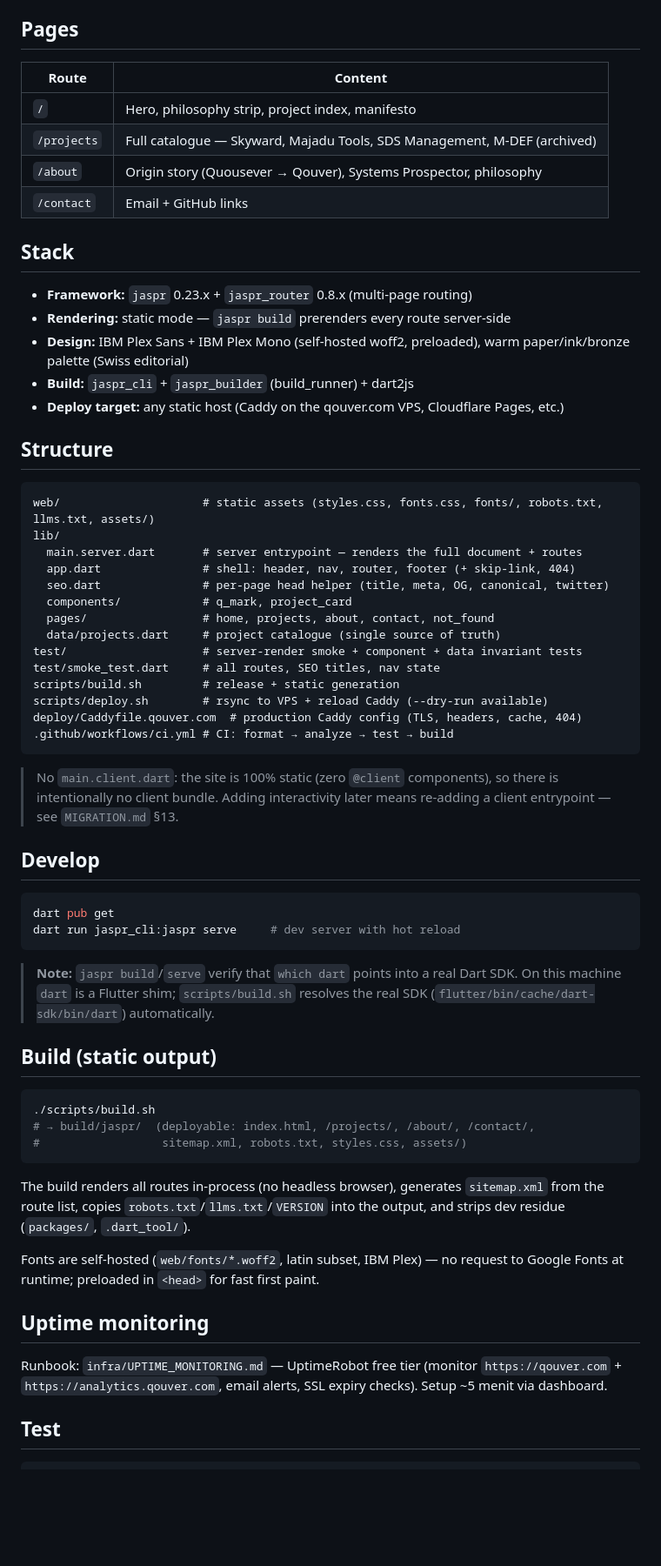
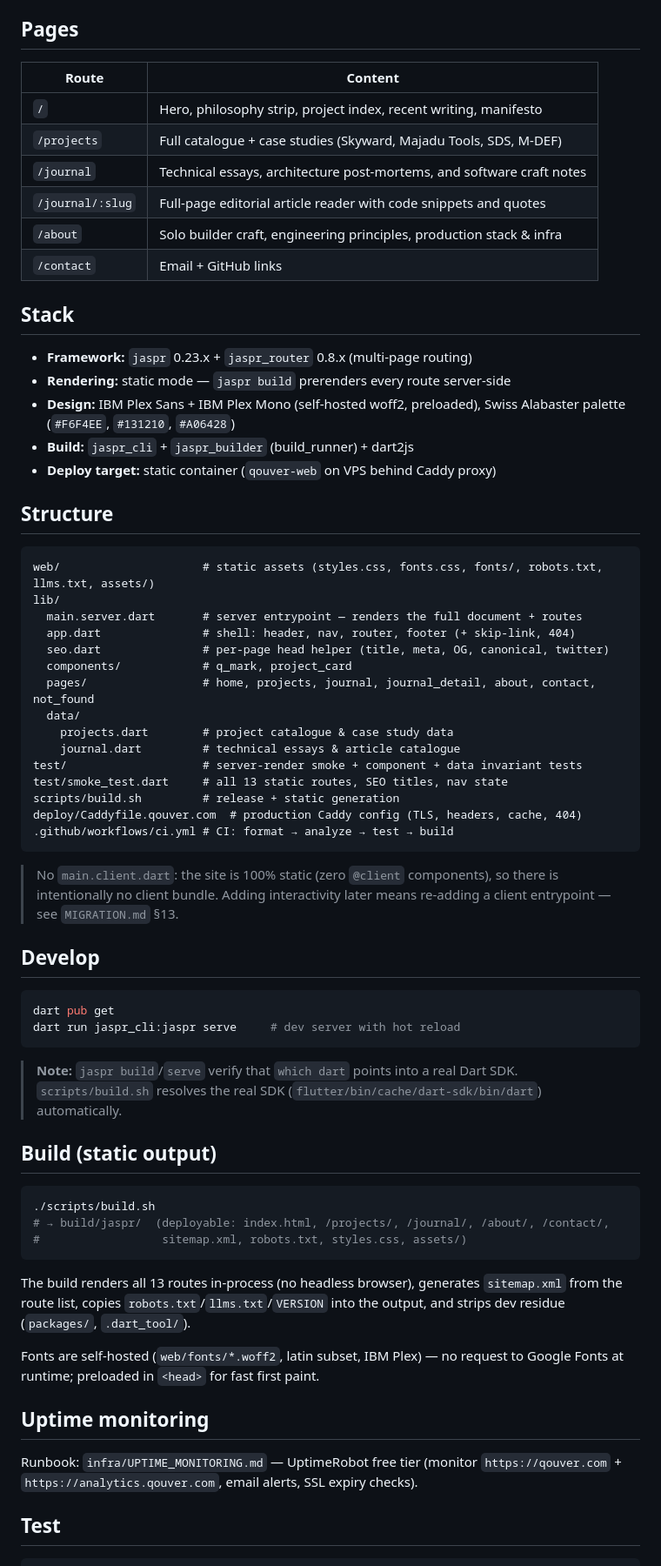
Before and after one commit to nferdazel/qouver_web, a Markdown page: README.md, the part around one of its changes. Shown at 87% size. Drawn GitHub-style; blank space fills up the shorter version.

Commit message:
docs: update README for Session 5 redesign & Journal feature

````diff
--- a/README.md
+++ b/README.md
@@ -14,20 +14,22 @@ into the static HTML server-side.
 
 ## Pages
 
-| Route      | Content                                                              |
-|------------|----------------------------------------------------------------------|
-| `/`        | Hero, philosophy strip, project index, manifesto                     |
-| `/projects`| Full catalogue — Skyward, Majadu Tools, SDS Management, M-DEF (archived) |
-| `/about`   | Origin story (Quousever → Qouver), Systems Prospector, philosophy    |
-| `/contact` | Email + GitHub links                                                 |
+| Route             | Content                                                                   |
+|-------------------|---------------------------------------------------------------------------|
+| `/`               | Hero, philosophy strip, project index, recent writing, manifesto          |
+| `/projects`       | Full catalogue + case studies (Skyward, Majadu Tools, SDS, M-DEF)         |
+| `/journal`        | Technical essays, architecture post-mortems, and software craft notes     |
+| `/journal/:slug`  | Full-page editorial article reader with code snippets and quotes          |
+| `/about`          | Solo builder craft, engineering principles, production stack & infra      |
+| `/contact`        | Email + GitHub links                                                      |
 
 ## Stack
 
 - **Framework:** `jaspr` 0.23.x + `jaspr_router` 0.8.x (multi-page routing)
 - **Rendering:** static mode — `jaspr build` prerenders every route server-side
-- **Design:** IBM Plex Sans + IBM Plex Mono (self-hosted woff2, preloaded), warm paper/ink/bronze palette (Swiss editorial)
+- **Design:** IBM Plex Sans + IBM Plex Mono (self-hosted woff2, preloaded), Swiss Alabaster palette (`#F6F4EE`, `#131210`, `#A06428`)
 - **Build:** `jaspr_cli` + `jaspr_builder` (build_runner) + dart2js
-- **Deploy target:** any static host (Caddy on the qouver.com VPS, Cloudflare Pages, etc.)
+- **Deploy target:** static container (`qouver-web` on VPS behind Caddy proxy)
 
 ## Structure
 
@@ -38,12 +40,13 @@ lib/
   app.dart               # shell: header, nav, router, footer (+ skip-link, 404)
   seo.dart               # per-page head helper (title, meta, OG, canonical, twitter)
   components/            # q_mark, project_card
-  pages/                 # home, projects, about, contact, not_found
-  data/projects.dart     # project catalogue (single source of truth)
+  pages/                 # home, projects, journal, journal_detail, about, contact, not_found
+  data/
+    projects.dart        # project catalogue & case study data
+    journal.dart         # technical essays & article catalogue
 test/                    # server-render smoke + component + data invariant tests
-test/smoke_test.dart     # all routes, SEO titles, nav state
+test/smoke_test.dart     # all 13 static routes, SEO titles, nav state
 scripts/build.sh         # release + static generation
-scripts/deploy.sh        # rsync to VPS + reload Caddy (--dry-run available)
 deploy/Caddyfile.qouver.com  # production Caddy config (TLS, headers, cache, 404)
 .github/workflows/ci.yml # CI: format → analyze → test → build
 ```
@@ -60,18 +63,17 @@ dart run jaspr_cli:jaspr serve     # dev server with hot reload
 ```
 
 > **Note:** `jaspr build`/`serve` verify that `which dart` points into a real
-> Dart SDK. On this machine `dart` is a Flutter shim; `scripts/build.sh`
-> resolves the real SDK (`flutter/bin/cache/dart-sdk/bin/dart`) automatically.
+> Dart SDK. `scripts/build.sh` resolves the real SDK (`flutter/bin/cache/dart-sdk/bin/dart`) automatically.
 
 ## Build (static output)
 
 ```bash
 ./scripts/build.sh
-# → build/jaspr/  (deployable: index.html, /projects/, /about/, /contact/,
+# → build/jaspr/  (deployable: index.html, /projects/, /journal/, /about/, /contact/,
 #                  sitemap.xml, robots.txt, styles.css, assets/)
 ```
 
-The build renders all routes in-process (no headless browser), generates
+The build renders all 13 routes in-process (no headless browser), generates
 `sitemap.xml` from the route list, copies `robots.txt`/`llms.txt`/`VERSION`
 into the output, and strips dev residue (`packages/`, `.dart_tool/`).
 
@@ -82,7 +84,7 @@ request to Google Fonts at runtime; preloaded in `<head>` for fast first paint.
 
 Runbook: `infra/UPTIME_MONITORING.md` — UptimeRobot free tier (monitor
 `https://qouver.com` + `https://analytics.qouver.com`, email alerts, SSL
-expiry checks). Setup ~5 menit via dashboard.
+expiry checks).
 
 ## Test
 
````
Also changed, not shown: other parts of README.md (+3 -23 lines).
